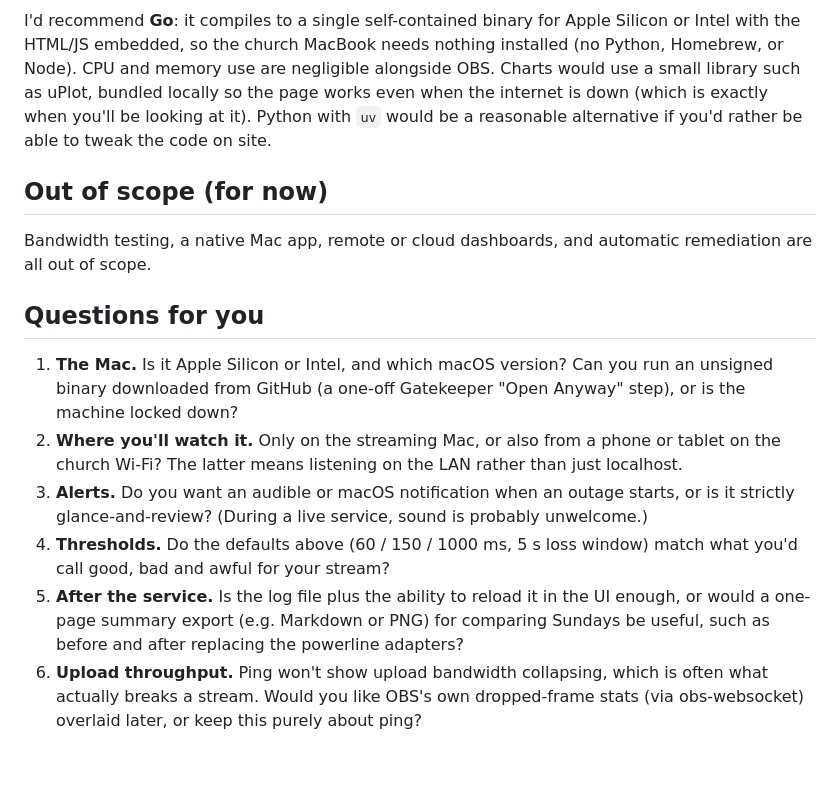
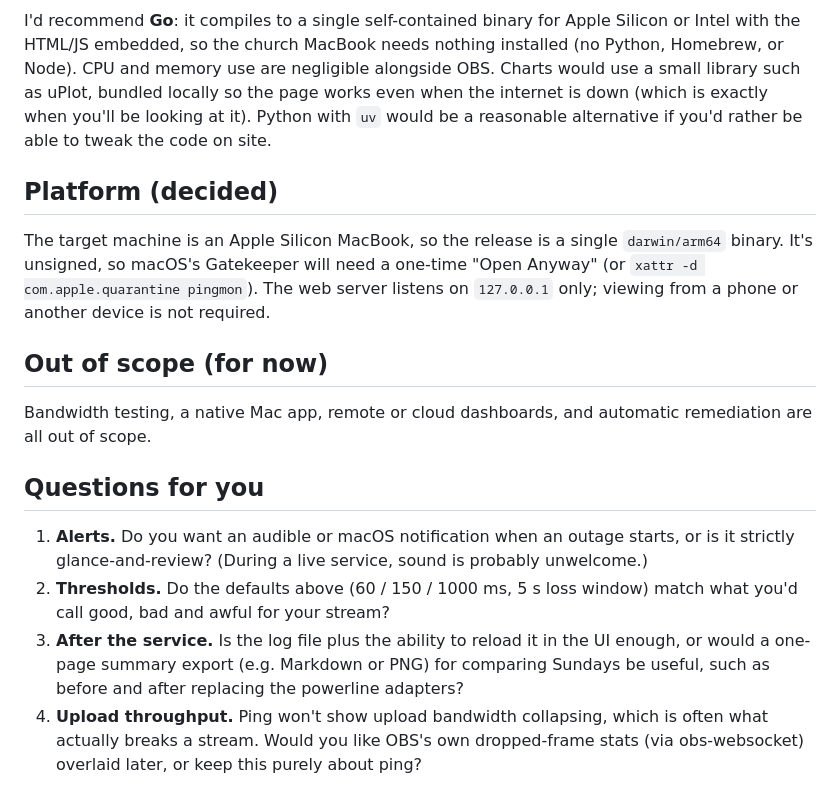
Before and after one commit to drybones/simple-ping-monitor, a Markdown page: docs/PROPOSAL.md, the part around the change. Drawn GitHub-style; blank space fills up the shorter version.

Commit message:
Proposal: record Apple Silicon target and localhost-only UI
Co-Authored-By: Claude Opus 5.5 <noreply@anthropic.com>
Claude-Session: https://claude.ai/code/session_01JUaKifUeiQcXw6499C8MyJ

```diff
--- a/docs/PROPOSAL.md
+++ b/docs/PROPOSAL.md
@@ -47,15 +47,17 @@ One page, updated live over Server-Sent Events. Router and internet results are
 
 I'd recommend **Go**: it compiles to a single self-contained binary for Apple Silicon or Intel with the HTML/JS embedded, so the church MacBook needs nothing installed (no Python, Homebrew, or Node). CPU and memory use are negligible alongside OBS. Charts would use a small library such as uPlot, bundled locally so the page works even when the internet is down (which is exactly when you'll be looking at it). Python with `uv` would be a reasonable alternative if you'd rather be able to tweak the code on site.
 
+## Platform (decided)
+
+The target machine is an Apple Silicon MacBook, so the release is a single `darwin/arm64` binary. It's unsigned, so macOS's Gatekeeper will need a one-time "Open Anyway" (or `xattr -d com.apple.quarantine pingmon`). The web server listens on `127.0.0.1` only; viewing from a phone or another device is not required.
+
 ## Out of scope (for now)
 
 Bandwidth testing, a native Mac app, remote or cloud dashboards, and automatic remediation are all out of scope.
 
 ## Questions for you
 
-1. **The Mac.** Is it Apple Silicon or Intel, and which macOS version? Can you run an unsigned binary downloaded from GitHub (a one-off Gatekeeper "Open Anyway" step), or is the machine locked down?
-2. **Where you'll watch it.** Only on the streaming Mac, or also from a phone or tablet on the church Wi-Fi? The latter means listening on the LAN rather than just localhost.
-3. **Alerts.** Do you want an audible or macOS notification when an outage starts, or is it strictly glance-and-review? (During a live service, sound is probably unwelcome.)
-4. **Thresholds.** Do the defaults above (60 / 150 / 1000 ms, 5 s loss window) match what you'd call good, bad and awful for your stream?
-5. **After the service.** Is the log file plus the ability to reload it in the UI enough, or would a one-page summary export (e.g. Markdown or PNG) for comparing Sundays be useful, such as before and after replacing the powerline adapters?
-6. **Upload throughput.** Ping won't show upload bandwidth collapsing, which is often what actually breaks a stream. Would you like OBS's own dropped-frame stats (via obs-websocket) overlaid later, or keep this purely about ping?
+1. **Alerts.** Do you want an audible or macOS notification when an outage starts, or is it strictly glance-and-review? (During a live service, sound is probably unwelcome.)
+2. **Thresholds.** Do the defaults above (60 / 150 / 1000 ms, 5 s loss window) match what you'd call good, bad and awful for your stream?
+3. **After the service.** Is the log file plus the ability to reload it in the UI enough, or would a one-page summary export (e.g. Markdown or PNG) for comparing Sundays be useful, such as before and after replacing the powerline adapters?
+4. **Upload throughput.** Ping won't show upload bandwidth collapsing, which is often what actually breaks a stream. Would you like OBS's own dropped-frame stats (via obs-websocket) overlaid later, or keep this purely about ping?
```
